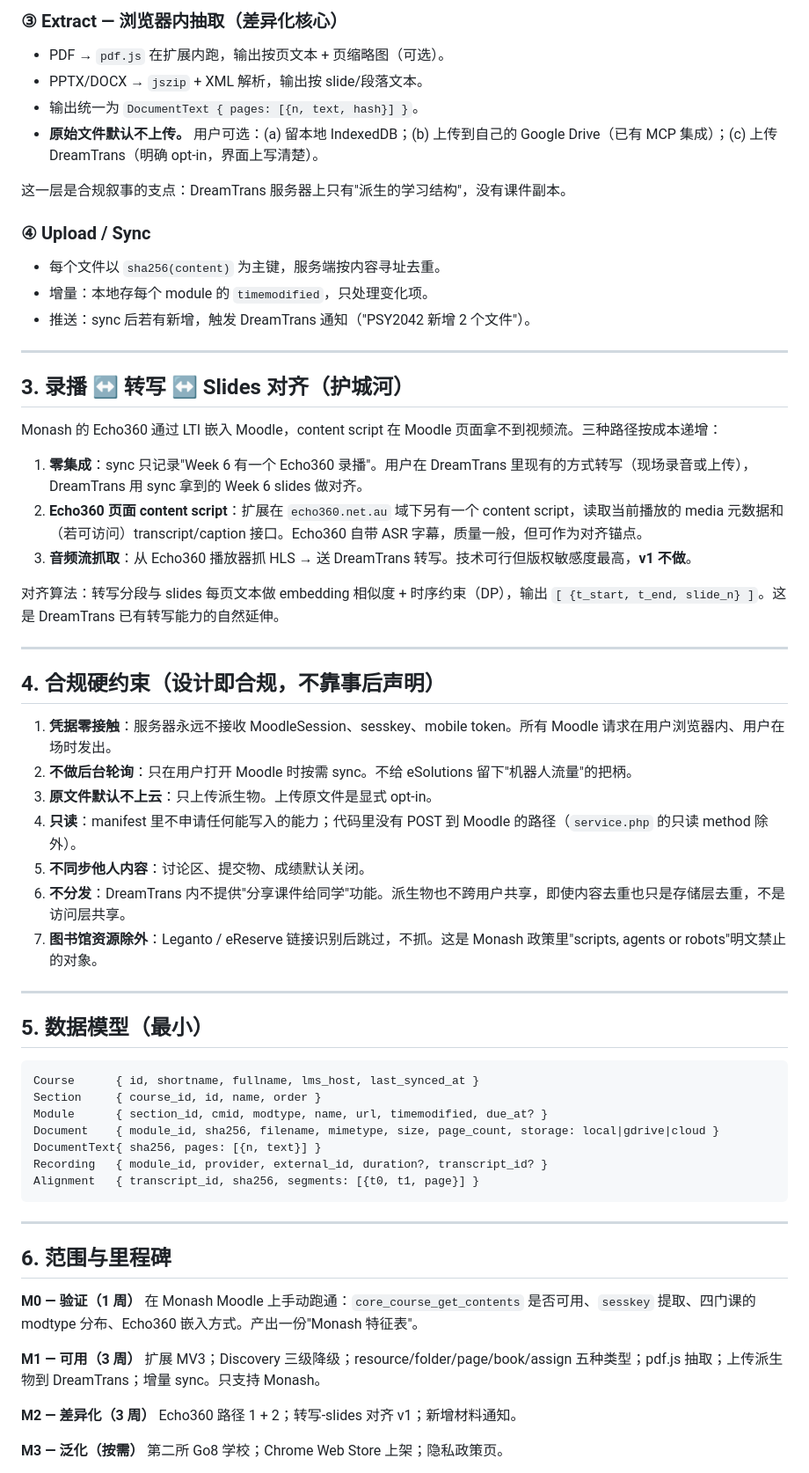
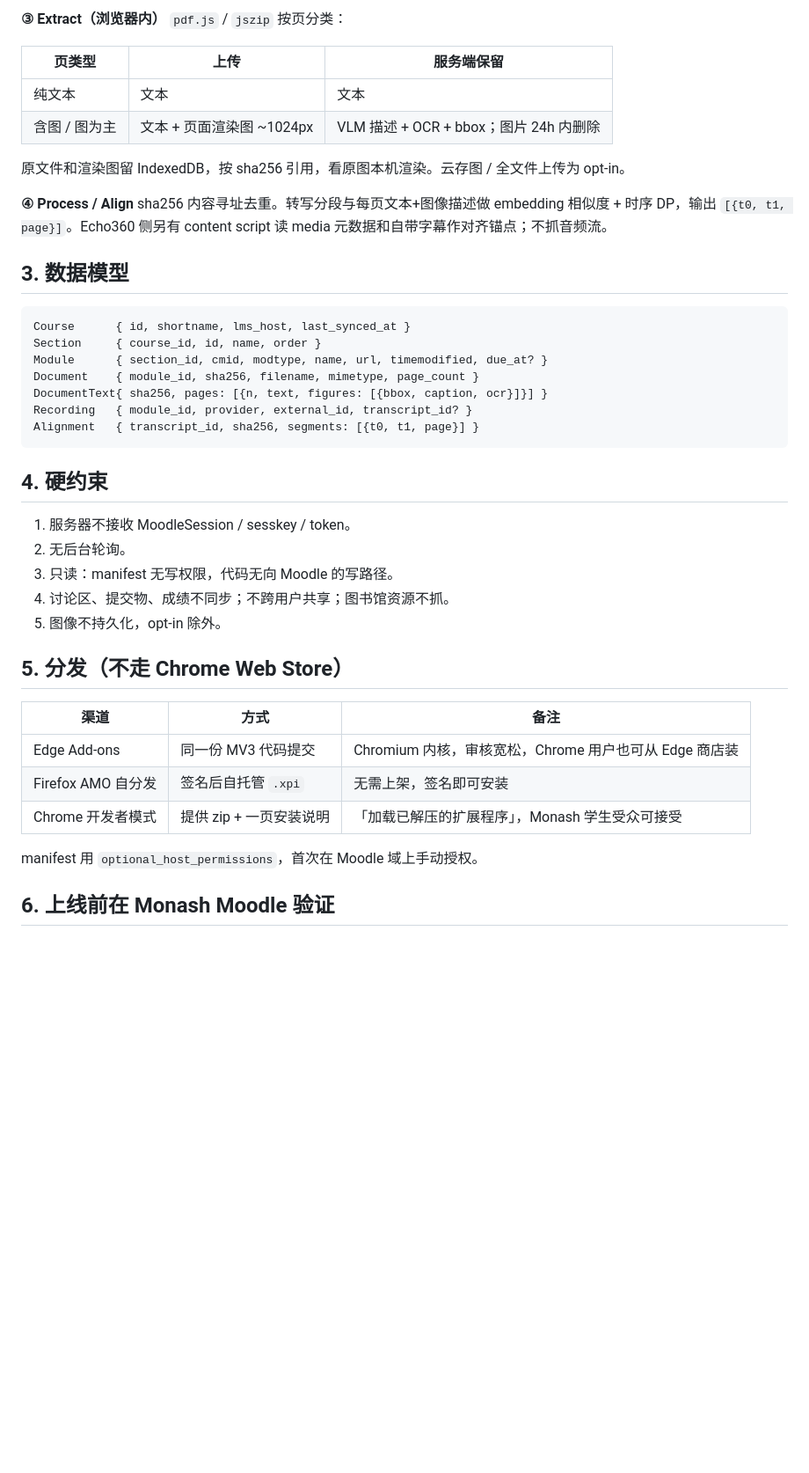
Before and after one commit to soaringjerry/DreamTrans, a Markdown page: docs/plans/moodle-sync.md, the part around one of its changes. Shown at 88% size. GitHub-like rendering; blank space fills up the shorter version.

````diff
--- a/docs/plans/moodle-sync.md
+++ b/docs/plans/moodle-sync.md
@@ -70,70 +37,46 @@ Asksia 有 2M+ 用户、四端产品、完整的 AI 学习套件（flashcard / q
 
-### ③ Extract — 浏览器内抽取（差异化核心）
+**③ Extract（浏览器内）**
+`pdf.js` / `jszip` 按页分类：
 
-- PDF → `pdf.js` 在扩展内跑，输出按页文本 + 页缩略图（可选）。
-- PPTX/DOCX → `jszip` + XML 解析，输出按 slide/段落文本。
-- 输出统一为 `DocumentText { pages: [{n, text, hash}] }`。
-- **原始文件默认不上传。** 用户可选：(a) 留本地 IndexedDB；(b) 上传到自己的 Google Drive（已有 MCP 集成）；(c) 上传 DreamTrans（明确 opt-in，界面上写清楚）。
+| 页类型 | 上传 | 服务端保留 |
+|---|---|---|
+| 纯文本 | 文本 | 文本 |
+| 含图 / 图为主 | 文本 + 页面渲染图 ~1024px | VLM 描述 + OCR + bbox；图片 24h 内删除 |
 
-这一层是合规叙事的支点：DreamTrans 服务器上只有"派生的学习结构"，没有课件副本。
+原文件和渲染图留 IndexedDB，按 sha256 引用，看原图本机渲染。云存图 / 全文件上传为 opt-in。
 
-### ④ Upload / Sync
+**④ Process / Align**
+sha256 内容寻址去重。转写分段与每页文本+图像描述做 embedding 相似度 + 时序 DP，输出 `[{t0, t1, page}]`。Echo360 侧另有 content script 读 media 元数据和自带字幕作对齐锚点；不抓音频流。
 
-- 每个文件以 `sha256(content)` 为主键，服务端按内容寻址去重。
-- 增量：本地存每个 module 的 `timemodified`，只处理变化项。
-- 推送：sync 后若有新增，触发 DreamTrans 通知（"PSY2042 新增 2 个文件"）。
-
----
-
-## 3. 录播 ↔ 转写 ↔ Slides 对齐（护城河）
-
-Monash 的 Echo360 通过 LTI 嵌入 Moodle，content script 在 Moodle 页面拿不到视频流。三种路径按成本递增：
-
-1. **零集成**：sync 只记录"Week 6 有一个 Echo360 录播"。用户在 DreamTrans 里现有的方式转写（现场录音或上传），DreamTrans 用 sync 拿到的 Week 6 slides 做对齐。
-2. **Echo360 页面 content script**：扩展在 `echo360.net.au` 域下另有一个 content script，读取当前播放的 media 元数据和（若可访问）transcript/caption 接口。Echo360 自带 ASR 字幕，质量一般，但可作为对齐锚点。
-3. **音频流抓取**：从 Echo360 播放器抓 HLS → 送 DreamTrans 转写。技术可行但版权敏感度最高，**v1 不做**。
-
-对齐算法：转写分段与 slides 每页文本做 embedding 相似度 + 时序约束（DP），输出 `[ {t_start, t_end, slide_n} ]`。这是 DreamTrans 已有转写能力的自然延伸。
-
----
-
-## 4. 合规硬约束（设计即合规，不靠事后声明）
-
-1. **凭据零接触**：服务器永远不接收 MoodleSession、sesskey、mobile token。所有 Moodle 请求在用户浏览器内、用户在场时发出。
-2. **不做后台轮询**：只在用户打开 Moodle 时按需 sync。不给 eSolutions 留下"机器人流量"的把柄。
-3. **原文件默认不上云**：只上传派生物。上传原文件是显式 opt-in。
-4. **只读**：manifest 里不申请任何能写入的能力；代码里没有 POST 到 Moodle 的路径（`service.php` 的只读 method 除外）。
-5. **不同步他人内容**：讨论区、提交物、成绩默认关闭。
-6. **不分发**：DreamTrans 内不提供"分享课件给同学"功能。派生物也不跨用户共享，即使内容去重也只是存储层去重，不是访问层共享。
-7. **图书馆资源除外**：Leganto / eReserve 链接识别后跳过，不抓。这是 Monash 政策里"scripts, agents or robots"明文禁止的对象。
-
----
-
-## 5. 数据模型（最小）
+## 3. 数据模型
 
 ```
-Course      { id, shortname, fullname, lms_host, last_synced_at }
+Course      { id, shortname, lms_host, last_synced_at }
 Section     { course_id, id, name, order }
 Module      { section_id, cmid, modtype, name, url, timemodified, due_at? }
-Document    { module_id, sha256, filename, mimetype, size, page_count, storage: local|gdrive|cloud }
-DocumentText{ sha256, pages: [{n, text}] }
-Recording   { module_id, provider, external_id, duration?, transcript_id? }
+Document    { module_id, sha256, filename, mimetype, page_count }
+DocumentText{ sha256, pages: [{n, text, figures: [{bbox, caption, ocr}]}] }
+Recording   { module_id, provider, external_id, transcript_id? }
 Alignment   { transcript_id, sha256, segments: [{t0, t1, page}] }
 ```
 
----
+## 4. 硬约束
 
-## 6. 范围与里程碑
+1. 服务器不接收 MoodleSession / sesskey / token。
+2. 无后台轮询。
+3. 只读：manifest 无写权限，代码无向 Moodle 的写路径。
+4. 讨论区、提交物、成绩不同步；不跨用户共享；图书馆资源不抓。
+5. 图像不持久化，opt-in 除外。
 
-**M0 — 验证（1 周）**
-在 Monash Moodle 上手动跑通：`core_course_get_contents` 是否可用、`sesskey` 提取、四门课的 modtype 分布、Echo360 嵌入方式。产出一份"Monash 特征表"。
+## 5. 分发（不走 Chrome Web Store）
 
-**M1 — 可用（3 周）**
-扩展 MV3；Discovery 三级降级；resource/folder/page/book/assign 五种类型；pdf.js 抽取；上传派生物到 DreamTrans；增量 sync。只支持 Monash。
+| 渠道 | 方式 | 备注 |
+|---|---|---|
+| Edge Add-ons | 同一份 MV3 代码提交 | Chromium 内核，审核宽松，Chrome 用户也可从 Edge 商店装 |
+| Firefox AMO 自分发 | 签名后自托管 `.xpi` | 无需上架，签名即可安装 |
+| Chrome 开发者模式 | 提供 zip + 一页安装说明 | 「加载已解压的扩展程序」，Monash 学生受众可接受 |
 
-**M2 — 差异化（3 周）**
-Echo360 路径 1 + 2；转写-slides 对齐 v1；新增材料通知。
+manifest 用 `optional_host_permissions`，首次在 Moodle 域上手动授权。
 
-**M3 — 泛化（按需）**
-第二所 Go8 学校；Chrome Web Store 上架；隐私政策页。
+## 6. 上线前在 Monash Moodle 验证
 
````
Also changed, not shown: other parts of docs/plans/moodle-sync.md (+27 -83 lines).
